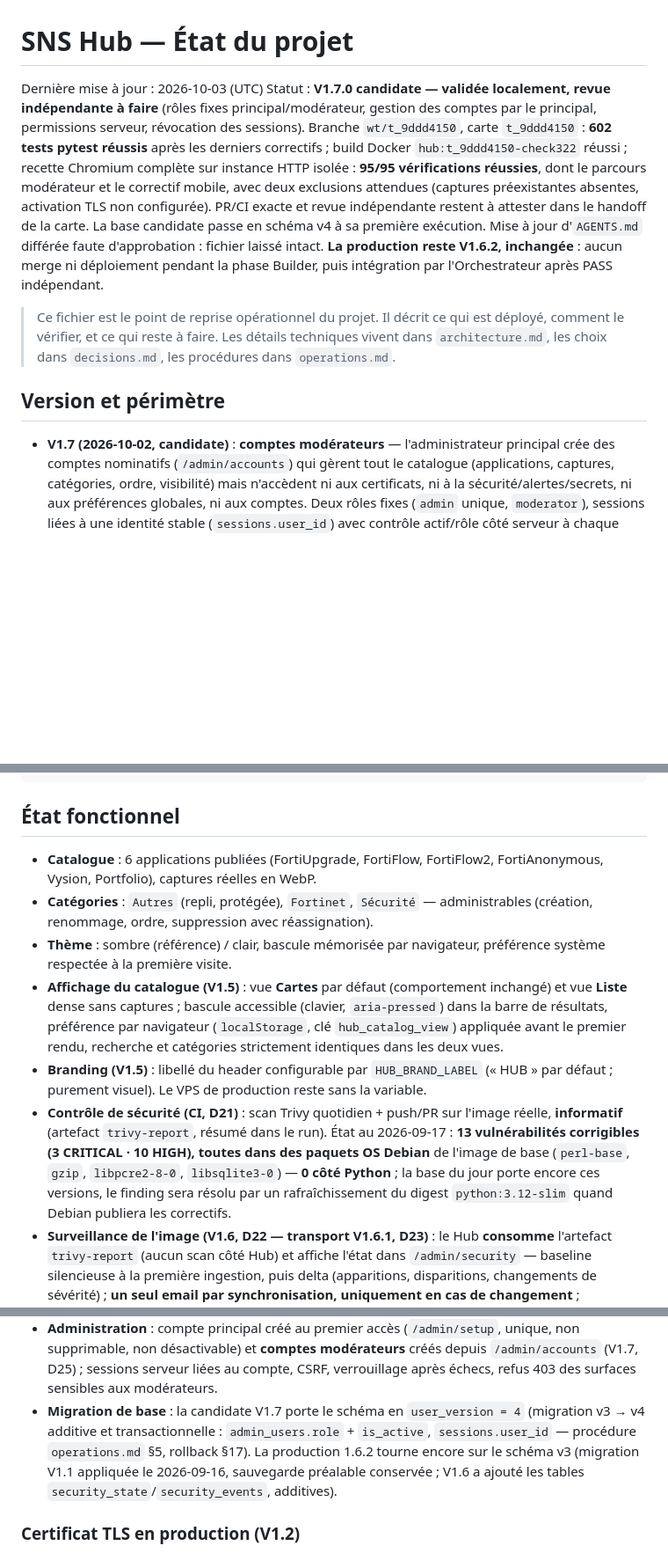
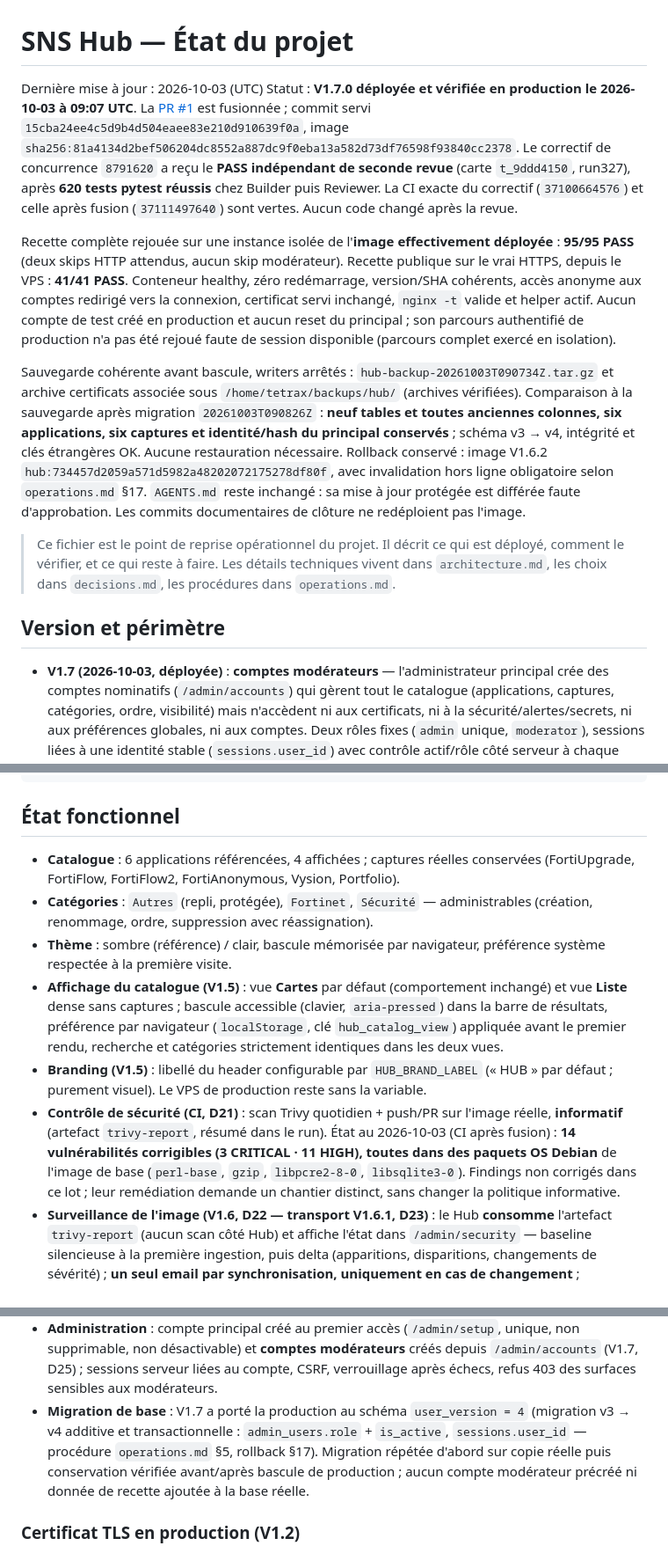
Before and after one commit to Tetrax/hub, a Markdown page: docs/state.md, 3 parts joined by grey strips. Shown at 88% size. Drawn GitHub-style; blank space fills up the shorter version.

Commit message:
docs: consigne la livraison vérifiée de la V1.7 et le rollback

```diff
--- a/docs/state.md
+++ b/docs/state.md
@@ -1,19 +1,34 @@
 # SNS Hub — État du projet
 
 Dernière mise à jour : 2026-10-03 (UTC)
-Statut : **V1.7.0 candidate — validée localement, revue indépendante à faire**
-(rôles fixes principal/modérateur, gestion des comptes par le principal,
-permissions serveur, révocation des sessions). Branche `wt/t_9ddd4150`, carte
-`t_9ddd4150` : **602 tests pytest réussis** après les derniers correctifs ; build
-Docker `hub:t_9ddd4150-check322` réussi ; recette Chromium complète sur instance
-HTTP isolée : **95/95 vérifications réussies**, dont le parcours modérateur et
-le correctif mobile, avec deux exclusions attendues (captures préexistantes
-absentes, activation TLS non configurée). PR/CI exacte et revue indépendante
-restent à attester dans le handoff de la carte. La base candidate passe en
-schéma v4 à sa première exécution. Mise à jour d'`AGENTS.md` différée faute
-d'approbation : fichier laissé intact.
-**La production reste V1.6.2, inchangée** : aucun merge ni déploiement pendant
-la phase Builder, puis intégration par l'Orchestrateur après PASS indépendant.
+Statut : **V1.7.0 déployée et vérifiée en production le 2026-10-03 à 09:07 UTC**.
+La [PR #1](https://github.com/Tetrax/hub/pull/1) est fusionnée ; commit servi
+`15cba24ee4c5d9b4d504eaee83e210d910639f0a`, image
+`sha256:81a4134d2bef506204dc8552a887dc9f0eba13a582d73df76598f93840cc2378`.
+Le correctif de concurrence `8791620` a reçu le **PASS indépendant de seconde
+revue** (carte `t_9ddd4150`, run327), après **620 tests pytest réussis** chez
+Builder puis Reviewer. La CI exacte du correctif (`37100664576`) et celle
+après fusion (`37111497640`) sont vertes. Aucun code changé après la revue.
+
+Recette complète rejouée sur une instance isolée de l'**image effectivement
+déployée** : **95/95 PASS** (deux skips HTTP attendus, aucun skip modérateur).
+Recette publique sur le vrai HTTPS, depuis le VPS : **41/41 PASS**. Conteneur
+healthy, zéro redémarrage, version/SHA cohérents, accès anonyme aux comptes
+redirigé vers la connexion, certificat servi inchangé, `nginx -t` valide et
+helper actif. Aucun compte de test créé en production et aucun reset du
+principal ; son parcours authentifié de production n'a pas été rejoué faute
+de session disponible (parcours complet exercé en isolation).
+
+Sauvegarde cohérente avant bascule, writers arrêtés :
+`hub-backup-20261003T090734Z.tar.gz` et archive certificats associée sous
+`/home/tetrax/backups/hub/` (archives vérifiées). Comparaison à la sauvegarde
+après migration `20261003T090826Z` : **neuf tables et toutes anciennes colonnes,
+six applications, six captures et identité/hash du principal conservés** ;
+schéma v3 → v4, intégrité et clés étrangères OK. Aucune restauration nécessaire.
+Rollback conservé : image V1.6.2 `hub:734457d2059a571d5982a48202072175278df80f`,
+avec invalidation hors ligne obligatoire selon `operations.md` §17.
+`AGENTS.md` reste inchangé : sa mise à jour protégée est différée faute
+d'approbation. Les commits documentaires de clôture ne redéploient pas l'image.
 
 > Ce fichier est le point de reprise opérationnel du projet. Il décrit ce qui est
 > déployé, comment le vérifier, et ce qui reste à faire. Les détails techniques
@@ -22,7 +37,7 @@ la phase Builder, puis intégration par l'Orchestrateur après PASS indépendant
 
 ## Version et périmètre
 
-- **V1.7 (2026-10-02, candidate)** : **comptes modérateurs** — l'administrateur
+- **V1.7 (2026-10-03, déployée)** : **comptes modérateurs** — l'administrateur
   principal crée des comptes nominatifs (`/admin/accounts`) qui gèrent tout le
   catalogue (applications, captures, catégories, ordre, visibilité) mais
   n'accèdent ni aux certificats, ni à la sécurité/alertes/secrets, ni aux
@@ -129,8 +144,8 @@ gh workflow run ci.yml                            # scan de sécurité manuel
 
 ## État fonctionnel
 
-- **Catalogue** : 6 applications publiées (FortiUpgrade, FortiFlow, FortiFlow2,
-  FortiAnonymous, Vysion, Portfolio), captures réelles en WebP.
+- **Catalogue** : 6 applications référencées, 4 affichées ; captures réelles
+  conservées (FortiUpgrade, FortiFlow, FortiFlow2, FortiAnonymous, Vysion, Portfolio).
 - **Catégories** : `Autres` (repli, protégée), `Fortinet`, `Sécurité` —
   administrables (création, renommage, ordre, suppression avec réassignation).
 - **Thème** : sombre (référence) / clair, bascule mémorisée par navigateur,
@@ -146,11 +161,10 @@ gh workflow run ci.yml                            # scan de sécurité manuel
   variable.
 - **Contrôle de sécurité (CI, D21)** : scan Trivy quotidien + push/PR sur l'image
   réelle, **informatif** (artefact `trivy-report`, résumé dans le run). État au
-  2026-09-17 : **13 vulnérabilités corrigibles (3 CRITICAL · 10 HIGH), toutes
+  2026-10-03 (CI après fusion) : **14 vulnérabilités corrigibles (3 CRITICAL · 11 HIGH), toutes
   dans des paquets OS Debian** de l'image de base (`perl-base`, `gzip`,
-  `libpcre2-8-0`, `libsqlite3-0`) — **0 côté Python** ; la base du jour porte
-  encore ces versions, le finding sera résolu par un rafraîchissement du digest
-  `python:3.12-slim` quand Debian publiera les correctifs.
+  `libpcre2-8-0`, `libsqlite3-0`). Findings non corrigés dans ce lot ; leur
+  remédiation demande un chantier distinct, sans changer la politique informative.
 - **Surveillance de l'image (V1.6, D22 — transport V1.6.1, D23)** : le Hub
   **consomme** l'artefact `trivy-report` (aucun scan côté Hub) et affiche l'état
   dans `/admin/security` — baseline silencieuse à la première ingestion, puis
@@ -173,13 +187,12 @@ gh workflow run ci.yml                            # scan de sécurité manuel
   depuis `/admin/accounts` (V1.7, D25) ; sessions serveur liées au compte,
   CSRF, verrouillage après échecs, refus 403 des surfaces sensibles aux
   modérateurs.
-- **Migration de base** : la candidate V1.7 porte le schéma en
+- **Migration de base** : V1.7 a porté la production au schéma
   `user_version = 4` (migration v3 → v4 additive et transactionnelle :
   `admin_users.role` + `is_active`, `sessions.user_id` — procédure
-  `operations.md` §5, rollback §17). La production 1.6.2 tourne encore sur le
-  schéma v3 (migration V1.1 appliquée le 2026-09-16, sauvegarde préalable
-  conservée ; V1.6 a ajouté les tables `security_state`/`security_events`,
-  additives).
+  `operations.md` §5, rollback §17). Migration répétée d'abord sur copie réelle
+  puis conservation vérifiée avant/après bascule de production ; aucun compte
+  modérateur précréé ni donnée de recette ajoutée à la base réelle.
 
 ### Certificat TLS en production (V1.2)
 
```
Also changed, not shown: other parts of docs/state.md (+2 -2 lines), docs/operations.md (+5 -2 lines).
